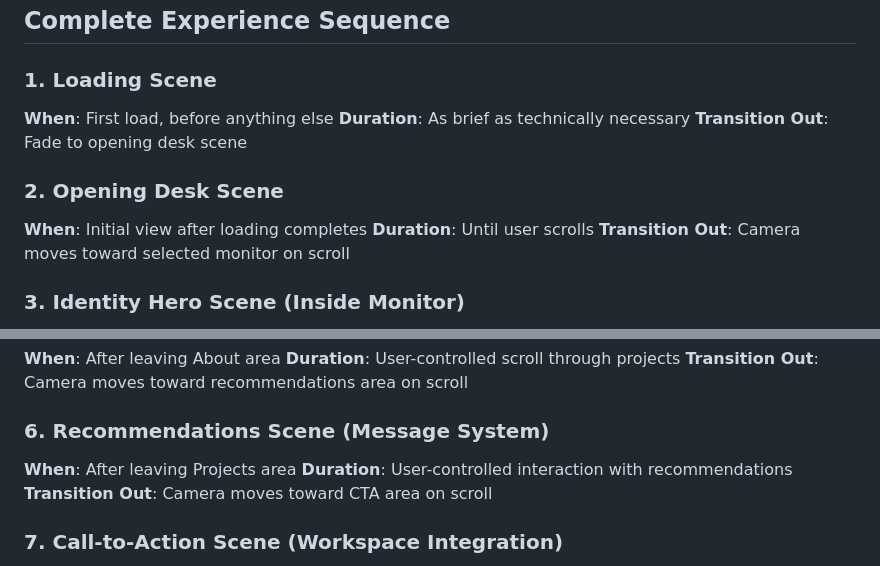
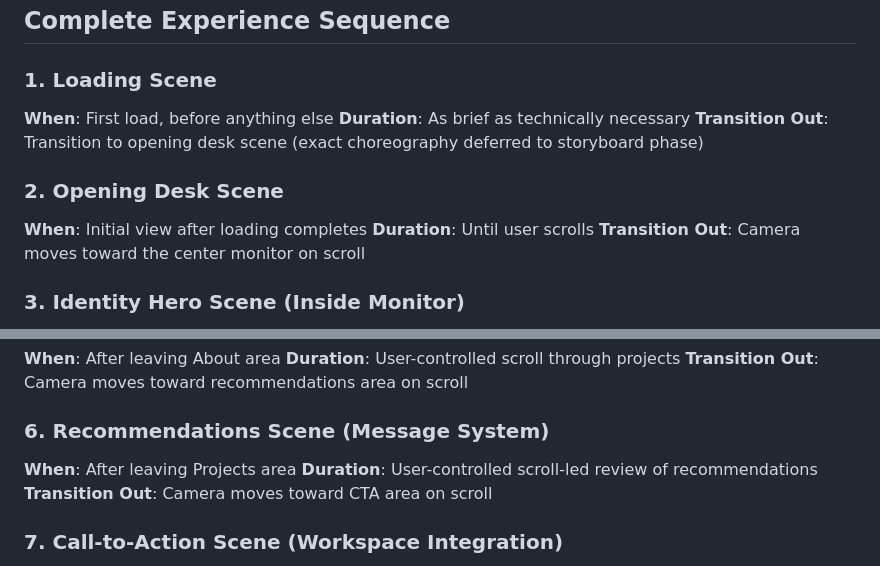
Before and after one commit to OL-guuuu/my-portfolio, a Markdown page: .project-docs/MASTER_EXPERIENCE_BLUEPRINT.md, 2 parts joined by grey strips. Drawn GitHub-style.

Commit message:
Apply final micro-polish edits to Master Experience Blueprint
- Loading Scene: Replace "Fade to" with deferred choreography language
- Opening Desk Scene: Specify "center monitor" instead of "selected monitor"
- Recommendations Scene: Replace "interaction" with "scroll-led review"

Agent-Logs-Url: https://github.com/OL-guuuu/my-portfolio/sessions/0b8322e5-e4c1-4a12-b5f6-fc389929a121

Co-authored-by: OL-guuuu <185618241+OL-guuuu@users.noreply.github.com>

```diff
--- a/.project-docs/MASTER_EXPERIENCE_BLUEPRINT.md
+++ b/.project-docs/MASTER_EXPERIENCE_BLUEPRINT.md
@@ -33,12 +33,12 @@ The visitor experiences the space through **deliberate camera choreography** tha
 ### 1. Loading Scene
 **When**: First load, before anything else
 **Duration**: As brief as technically necessary
-**Transition Out**: Fade to opening desk scene
+**Transition Out**: Transition to opening desk scene (exact choreography deferred to storyboard phase)
 
 ### 2. Opening Desk Scene
 **When**: Initial view after loading completes
 **Duration**: Until user scrolls
-**Transition Out**: Camera moves toward selected monitor on scroll
+**Transition Out**: Camera moves toward the center monitor on scroll
 
 ### 3. Identity Hero Scene (Inside Monitor)
 **When**: After camera enters the monitor
@@ -57,7 +57,7 @@ The visitor experiences the space through **deliberate camera choreography** tha
 
 ### 6. Recommendations Scene (Message System)
 **When**: After leaving Projects area
-**Duration**: User-controlled interaction with recommendations
+**Duration**: User-controlled scroll-led review of recommendations
 **Transition Out**: Camera moves toward CTA area on scroll
 
 ### 7. Call-to-Action Scene (Workspace Integration)
```
